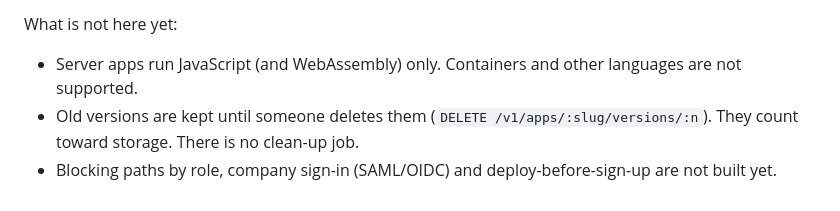
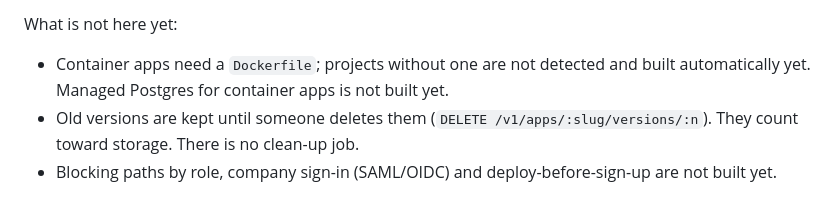
Before and after one commit to brodsh/brod, a Markdown page: docs/apps.md, the part around the change. GitHub-like rendering.

Commit message:
docs(apps): containers are supported; note what is still missing
Co-Authored-By: Claude Opus 5.5 <noreply@anthropic.com>

```diff
--- a/docs/apps.md
+++ b/docs/apps.md
@@ -686,7 +686,8 @@ or file write over the storage allowance is refused with `storage_limit`.
 
 What is not here yet:
 
-- Server apps run JavaScript (and WebAssembly) only. Containers and other languages are not supported.
+- Container apps need a `Dockerfile`; projects without one are not detected and built automatically yet. Managed
+  Postgres for container apps is not built yet.
 - Old versions are kept until someone deletes them (`DELETE /v1/apps/:slug/versions/:n`). They count toward storage.
   There is no clean-up job.
 - Blocking paths by role, company sign-in (SAML/OIDC) and deploy-before-sign-up are not built yet.
```
